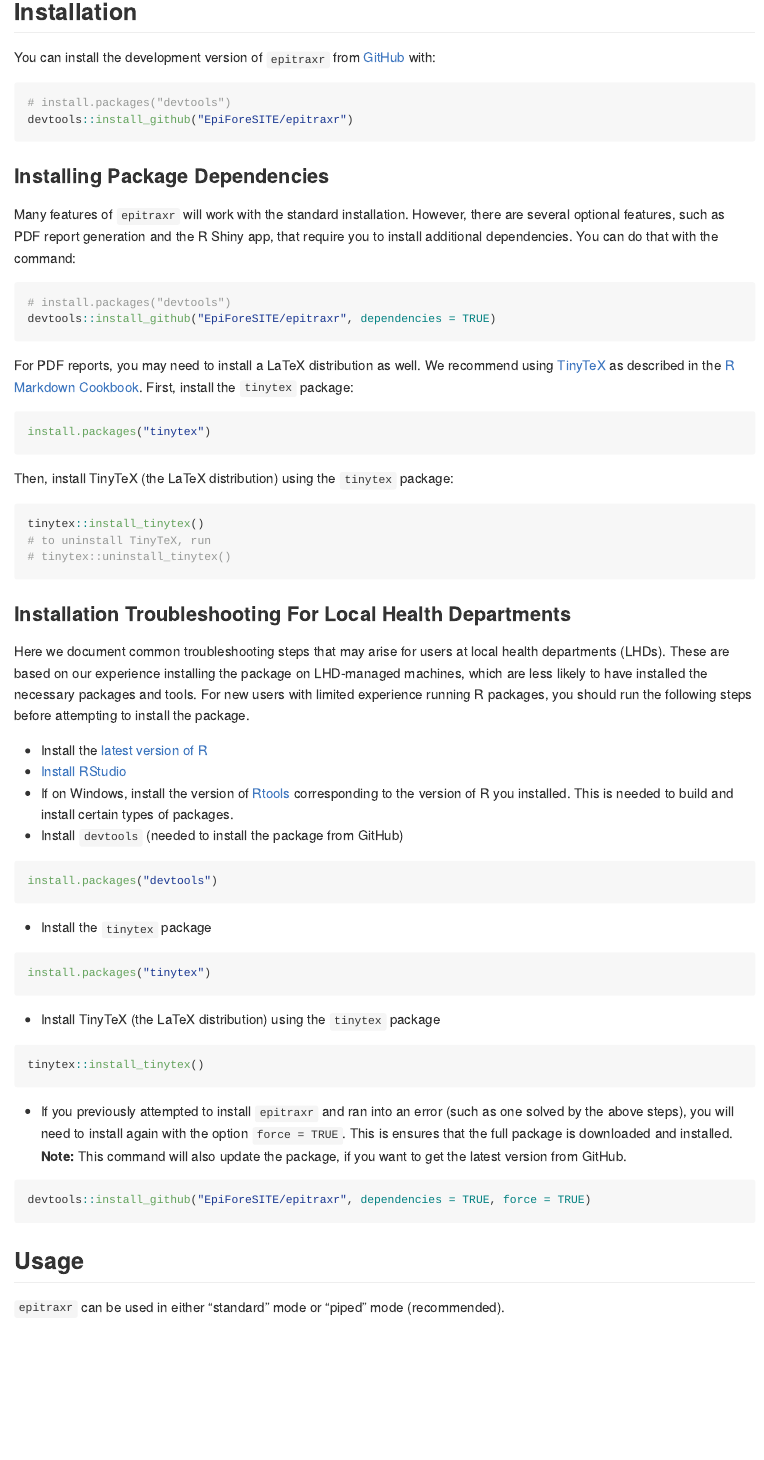
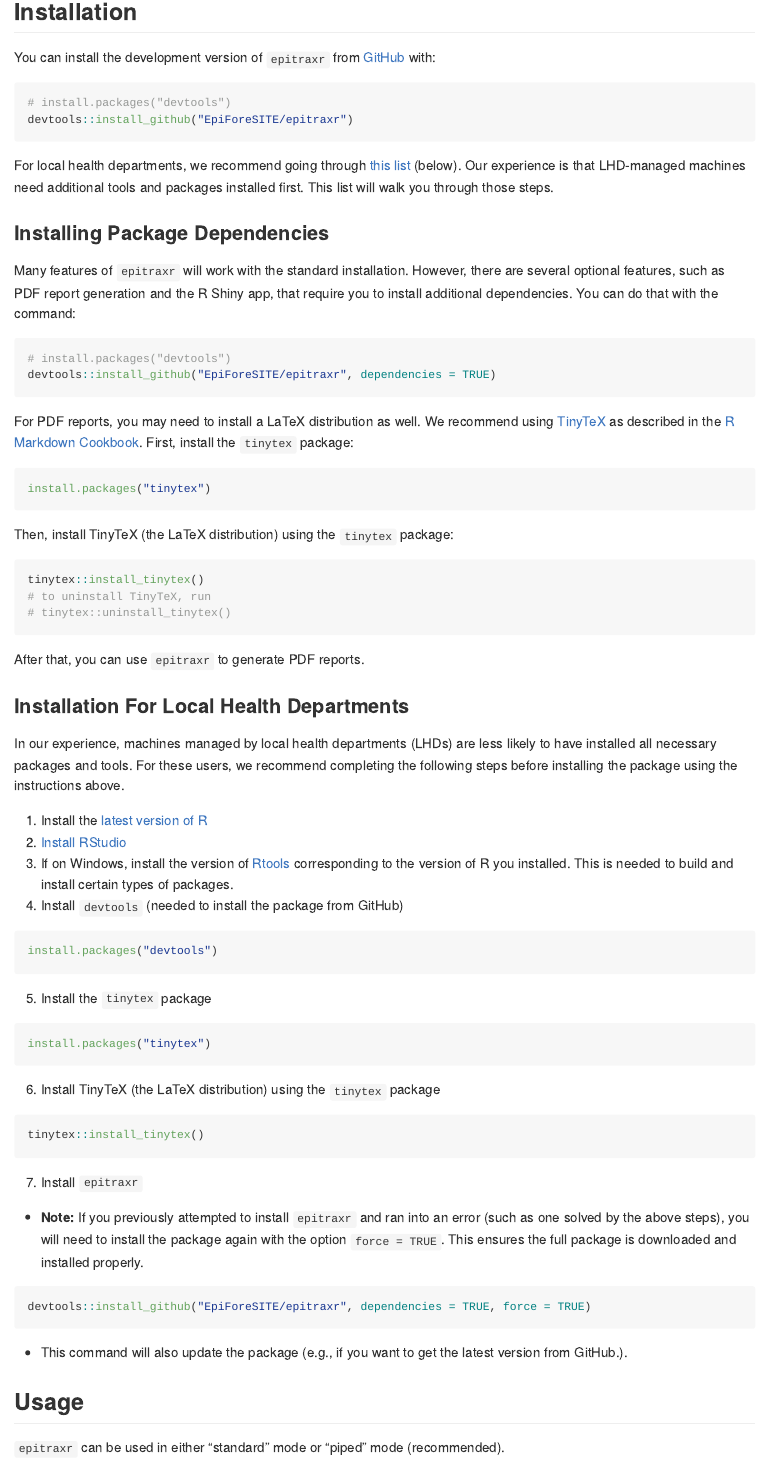
Before and after one commit to EpiForeSITE/epitraxr, an R Markdown document (README.Rmd): the page in a window 1100 px wide, from 380 px down. The pictures show the output file README.md that the author committed with the source, drawn offline in the style of GitHub; badge pictures from the web are left out.

Commit message:
Update README instructions

````diff
--- a/README.Rmd
+++ b/README.Rmd
@@ -39,6 +39,8 @@ You can install the development version of `epitraxr` from [GitHub](https://gith
 devtools::install_github("EpiForeSITE/epitraxr")
 ```
 
+For local health departments, we recommend going through [this list](.README.md#installation-for-local-health-departments) (below). Our experience is that LHD-managed machines need additional tools and packages installed first. This list will walk you through those steps.
+
 ### Installing Package Dependencies
 
 Many features of `epitraxr` will work with the standard installation. However, there are several optional features, such as PDF report generation and the R Shiny app, that require you to install additional dependencies. You can do that with the command:
@@ -62,29 +64,33 @@ tinytex::install_tinytex()
 # tinytex::uninstall_tinytex()
 ```
 
-### Installation Troubleshooting For Local Health Departments
+After that, you can use `epitraxr` to generate PDF reports.
 
-Here we document common troubleshooting steps that may arise for users at local health departments (LHDs). These are based on our experience installing the package on LHD-managed machines, which are less likely to have installed the necessary packages and tools. For new users with limited experience running R packages, you should run the following steps before attempting to install the package.
+### Installation For Local Health Departments
 
-- Install the [latest version of R](https://cran.rstudio.com)
-- [Install RStudio](https://posit.co/download/rstudio-desktop/)
-- If on Windows, install the version of [Rtools](https://cran.r-project.org/bin/windows/Rtools/) corresponding to the version of R you installed. This is needed to build and install certain types of packages.
-- Install `devtools` (needed to install the package from GitHub)
+In our experience, machines managed by local health departments (LHDs) are less likely to have installed all necessary packages and tools. For these users, we recommend completing the following steps before installing the package using the instructions above.
+
+1. Install the [latest version of R](https://cran.rstudio.com)
+2. [Install RStudio](https://posit.co/download/rstudio-desktop/)
+3. If on Windows, install the version of [Rtools](https://cran.r-project.org/bin/windows/Rtools/) corresponding to the version of R you installed. This is needed to build and install certain types of packages.
+4. Install `devtools` (needed to install the package from GitHub)
 ``` r
 install.packages("devtools")
 ```
-- Install the `tinytex` package
+5. Install the `tinytex` package
 ``` r
 install.packages("tinytex")
 ```
-- Install TinyTeX (the LaTeX distribution) using the `tinytex` package
+6. Install TinyTeX (the LaTeX distribution) using the `tinytex` package
 ``` r
 tinytex::install_tinytex()
 ```
-- If you previously attempted to install `epitraxr` and ran into an error (such as one solved by the above steps), you will need to install again with the option `force = TRUE`. This is ensures that the full package is downloaded and installed. **Note:** This command will also update the package, if you want to get the latest version from GitHub.
+7. Install `epitraxr`
+  - **Note:** If you previously attempted to install `epitraxr` and ran into an error (such as one solved by the above steps), you will need to install the package again with the option `force = TRUE`. This ensures the full package is downloaded and installed properly.
 ``` r
 devtools::install_github("EpiForeSITE/epitraxr", dependencies = TRUE, force = TRUE)
 ```
+  - This command will also update the package (e.g., if you want to get the latest version from GitHub.).
 
 ## Usage
 
````
Also changed, not shown: README.md, README.Rmd (9 more changed lines).
